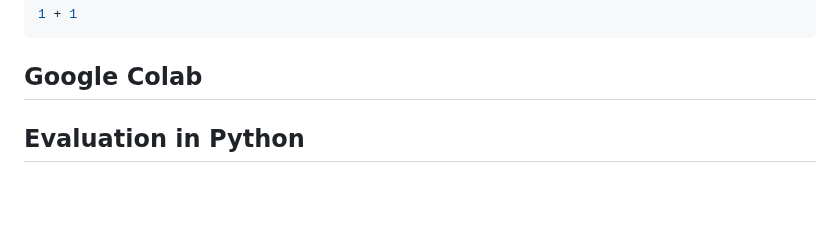
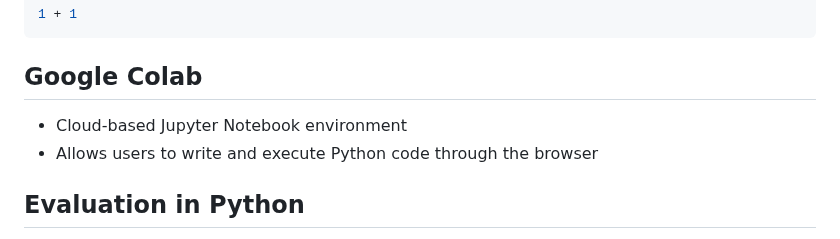
Before and after one commit to jncraton/elementary-computer-science-cpsc1030, a Markdown page: lectures/16-python-expressions.md, the part around the change. GitHub-like rendering; blank space fills up the shorter version.

Commit message:
Add colab info

```diff
--- a/lectures/16-python-expressions.md
+++ b/lectures/16-python-expressions.md
@@ -40,6 +40,9 @@ Example
 
 Google Colab
 ------------
+
+- Cloud-based Jupyter Notebook environment
+- Allows users to write and execute Python code through the browser
 
 Evaluation in Python
 --------------------
```
